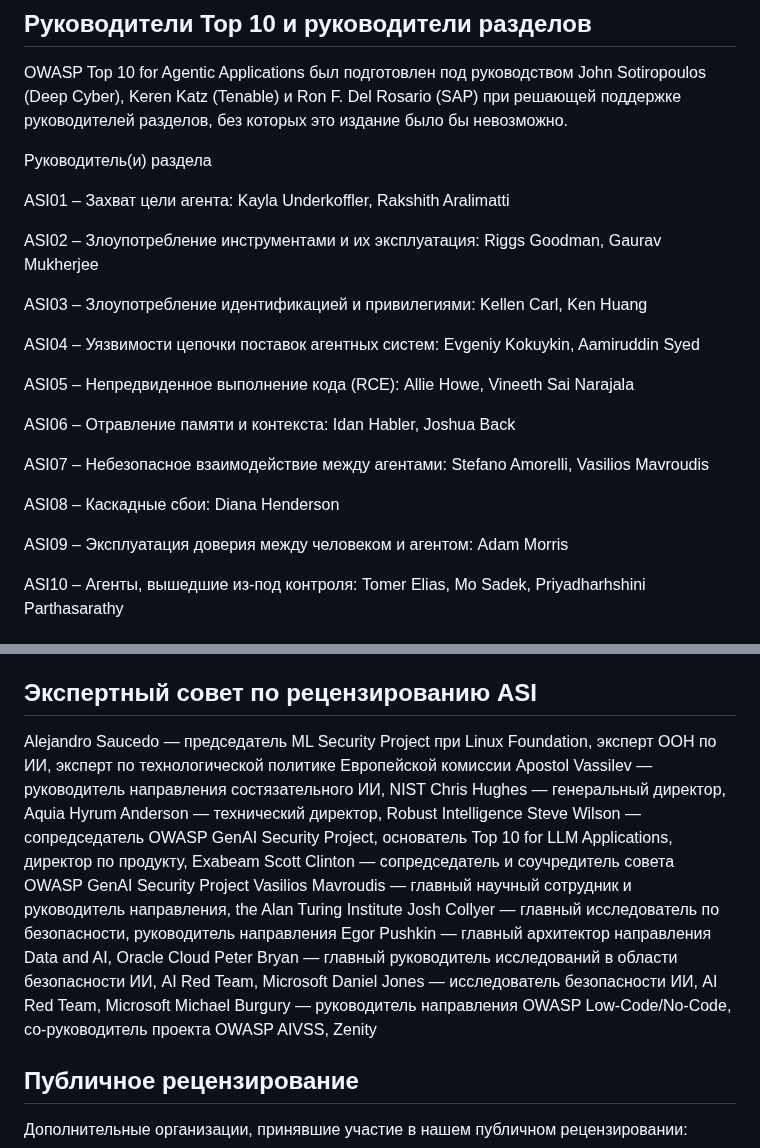
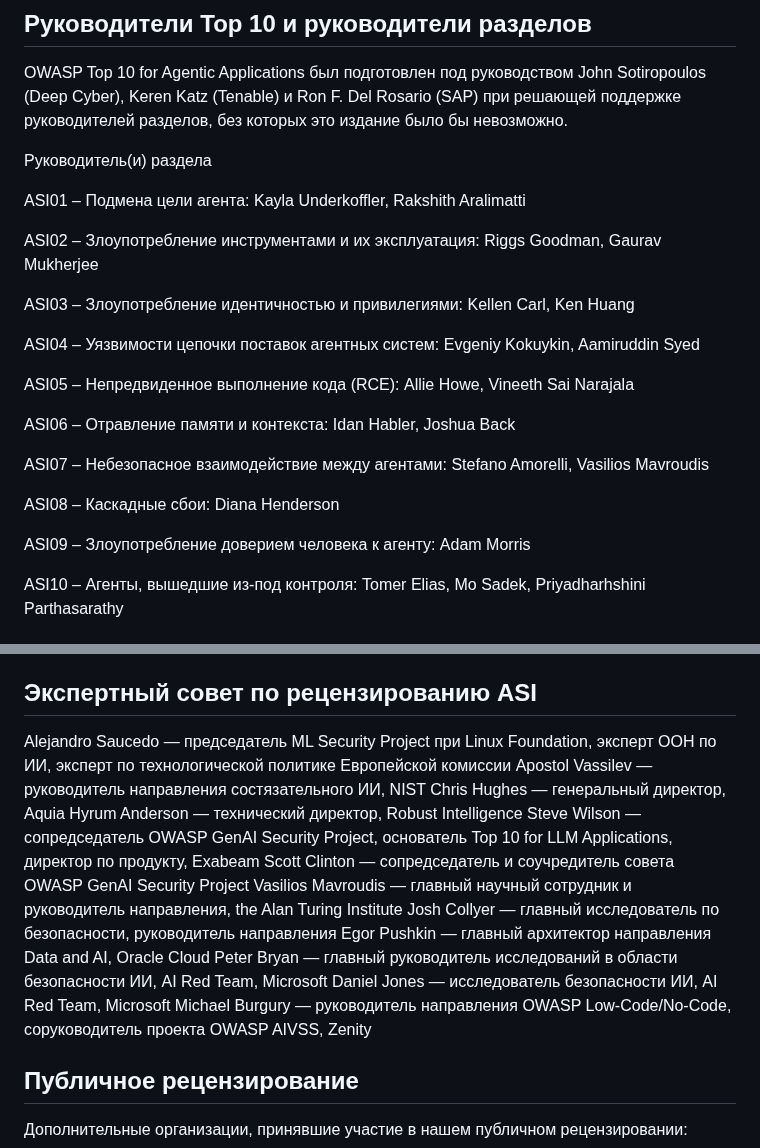
Before and after one commit to GenAI-Security-Project/translations, a Markdown page: owasp-top-10-for-agentic-applications-2026-12-6-1/ru-RU/Acknowledgements.md, 2 parts joined by grey strips. Rendered like a GitHub page.

Commit message:
ru-RU: reviewed translation of Acknowledgements

```diff
--- a/owasp-top-10-for-agentic-applications-2026-12-6-1/ru-RU/Acknowledgements.md
+++ b/owasp-top-10-for-agentic-applications-2026-12-6-1/ru-RU/Acknowledgements.md
@@ -7,11 +7,11 @@ OWASP Top 10 for Agentic Applications был подготовлен под ру
 
 Руководитель(и) раздела
 
-ASI01 – Захват цели агента: Kayla Underkoffler, Rakshith Aralimatti
+ASI01 – Подмена цели агента: Kayla Underkoffler, Rakshith Aralimatti
 
 ASI02 – Злоупотребление инструментами и их эксплуатация: Riggs Goodman, Gaurav Mukherjee
 
-ASI03 – Злоупотребление идентификацией и привилегиями: Kellen Carl, Ken Huang
+ASI03 – Злоупотребление идентичностью и привилегиями: Kellen Carl, Ken Huang
 
 ASI04 – Уязвимости цепочки поставок агентных систем: Evgeniy Kokuykin, Aamiruddin Syed
 
@@ -23,7 +23,7 @@ ASI07 – Небезопасное взаимодействие между аг
 
 ASI08 – Каскадные сбои: Diana Henderson
 
-ASI09 – Эксплуатация доверия между человеком и агентом: Adam Morris
+ASI09 – Злоупотребление доверием человека к агенту: Adam Morris
 
 ASI10 – Агенты, вышедшие из-под контроля: Tomer Elias, Mo Sadek, Priyadharhshini Parthasarathy
 
@@ -65,7 +65,7 @@ Allie Howe, Growth Cyber
 
 ## Экспертный совет по рецензированию ASI
 
-Alejandro Saucedo — председатель ML Security Project при Linux Foundation, эксперт ООН по ИИ, эксперт по технологической политике Европейской комиссии Apostol Vassilev — руководитель направления состязательного ИИ, NIST Chris Hughes — генеральный директор, Aquia Hyrum Anderson — технический директор, Robust Intelligence Steve Wilson — сопредседатель OWASP GenAI Security Project, основатель Top 10 for LLM Applications, директор по продукту, Exabeam Scott Clinton — сопредседатель и соучредитель совета OWASP GenAI Security Project Vasilios Mavroudis — главный научный сотрудник и руководитель направления, the Alan Turing Institute Josh Collyer — главный исследователь по безопасности, руководитель направления Egor Pushkin — главный архитектор направления Data and AI, Oracle Cloud Peter Bryan — главный руководитель исследований в области безопасности ИИ, AI Red Team, Microsoft Daniel Jones — исследователь безопасности ИИ, AI Red Team, Microsoft Michael Burgury — руководитель направления OWASP Low-Code/No-Code, со-руководитель проекта OWASP AIVSS, Zenity
+Alejandro Saucedo — председатель ML Security Project при Linux Foundation, эксперт ООН по ИИ, эксперт по технологической политике Европейской комиссии Apostol Vassilev — руководитель направления состязательного ИИ, NIST Chris Hughes — генеральный директор, Aquia Hyrum Anderson — технический директор, Robust Intelligence Steve Wilson — сопредседатель OWASP GenAI Security Project, основатель Top 10 for LLM Applications, директор по продукту, Exabeam Scott Clinton — сопредседатель и соучредитель совета OWASP GenAI Security Project Vasilios Mavroudis — главный научный сотрудник и руководитель направления, the Alan Turing Institute Josh Collyer — главный исследователь по безопасности, руководитель направления Egor Pushkin — главный архитектор направления Data and AI, Oracle Cloud Peter Bryan — главный руководитель исследований в области безопасности ИИ, AI Red Team, Microsoft Daniel Jones — исследователь безопасности ИИ, AI Red Team, Microsoft Michael Burgury — руководитель направления OWASP Low-Code/No-Code, соруководитель проекта OWASP AIVSS, Zenity
 
 ## Публичное рецензирование
 
```
Also changed, not shown: other parts of owasp-top-10-for-agentic-applications-2026-12-6-1/ru-RU/Acknowledgements.md (+1 -1 lines).
